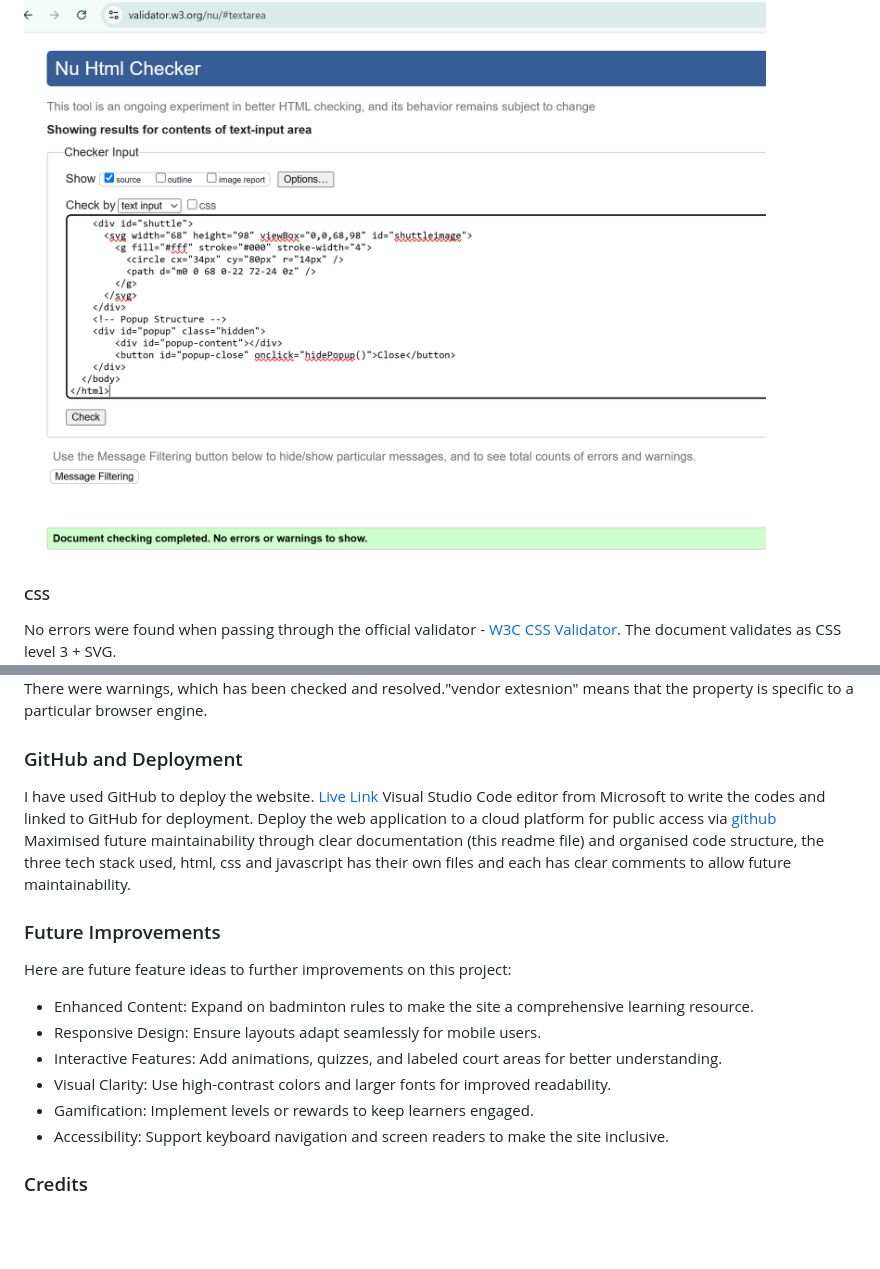
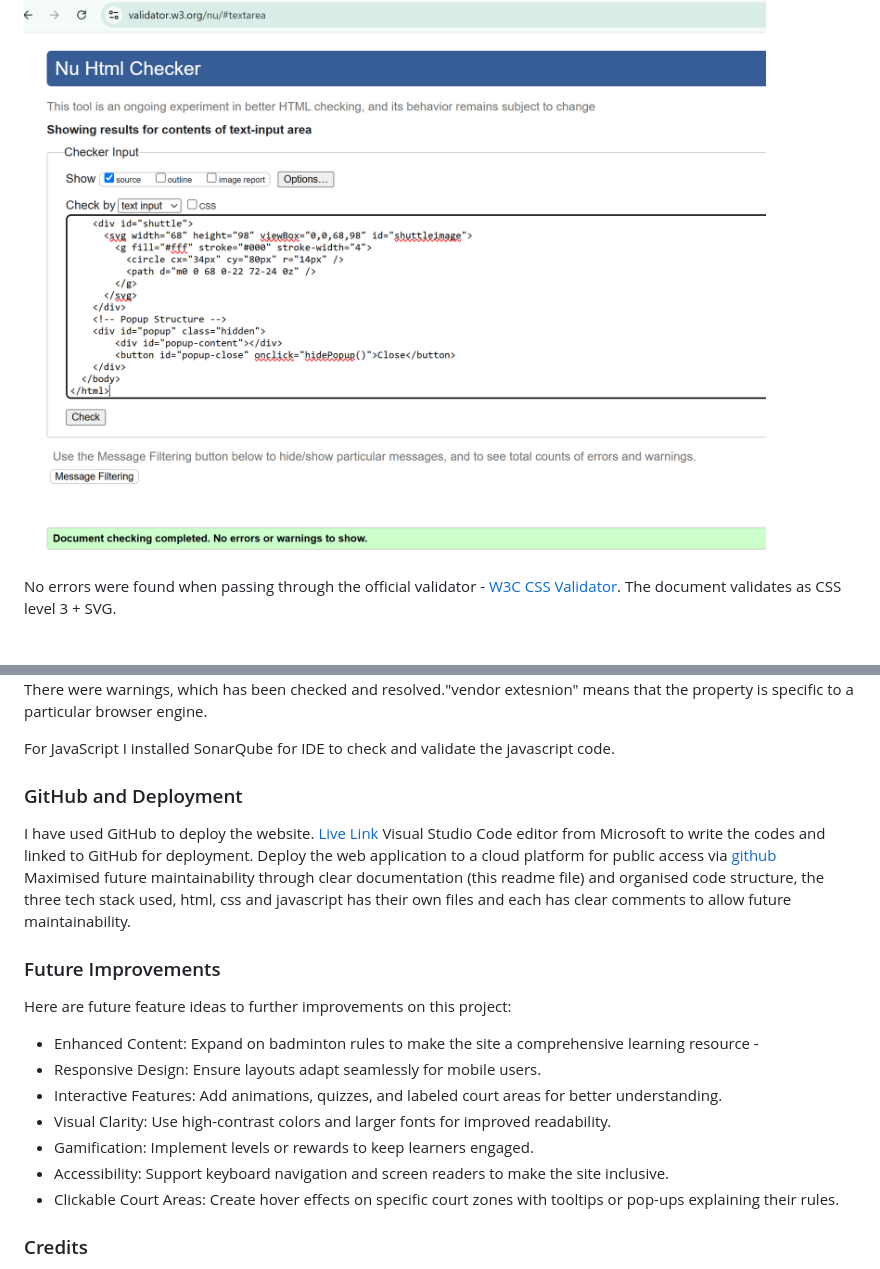
Before and after one commit to heli-t-00/Project2_badmintonCourt, a Markdown page: README.md, 2 parts joined by grey strips. Drawn GitHub-style; blank space fills up the shorter version.

```diff
--- a/README.md
+++ b/README.md
@@ -100,10 +125,12 @@ Checked accessibility using Lighthouse tool on Google Dev tools.
 No errors were returned when passing through the official [W3C Nu HTML Checker](https://validator.w3.org/nu/).
 <img src="assets/images/html_validator.PNG" alt="results validation test">
-#### CSS
+
 No errors were found when passing through the official validator - [W3C CSS Validator](https://jigsaw.w3.org/css-validator/validator). The document validates as CSS level 3 + SVG.
 <img src="assets/images/css_validator.PNG">
 <img src="assets/images/cssValidatorWarnings.PNG">
 There were warnings, which has been checked and resolved."vendor extesnion" means that the property is specific to a particular browser engine.
+
+For JavaScript I installed SonarQube for IDE to check and validate the javascript code.
 
 ### GitHub and Deployment
 I have used GitHub to deploy the website. [Live Link](https://heli-t-00.github.io/Project2_badmintonCourt/)
@@ -114,12 +141,13 @@ Maximised future maintainability through clear documentation (this readme file)
 ### Future Improvements
 Here are future feature ideas to further improvements on this project:
 
-- Enhanced Content: Expand on badminton rules to make the site a comprehensive learning resource.
+- Enhanced Content: Expand on badminton rules to make the site a comprehensive learning resource -
 - Responsive Design: Ensure layouts adapt seamlessly for mobile users.
 - Interactive Features: Add animations, quizzes, and labeled court areas for better understanding.
 - Visual Clarity: Use high-contrast colors and larger fonts for improved readability.
 - Gamification: Implement levels or rewards to keep learners engaged.
 - Accessibility: Support keyboard navigation and screen readers to make the site inclusive.
+- Clickable Court Areas: Create hover effects on specific court zones with tooltips or pop-ups explaining their rules.
 
 ### Credits
 The following links and websites were used to asisst with my development of the code and content of the website.
```
Also changed, not shown: other parts of README.md (+37 -12 lines).
